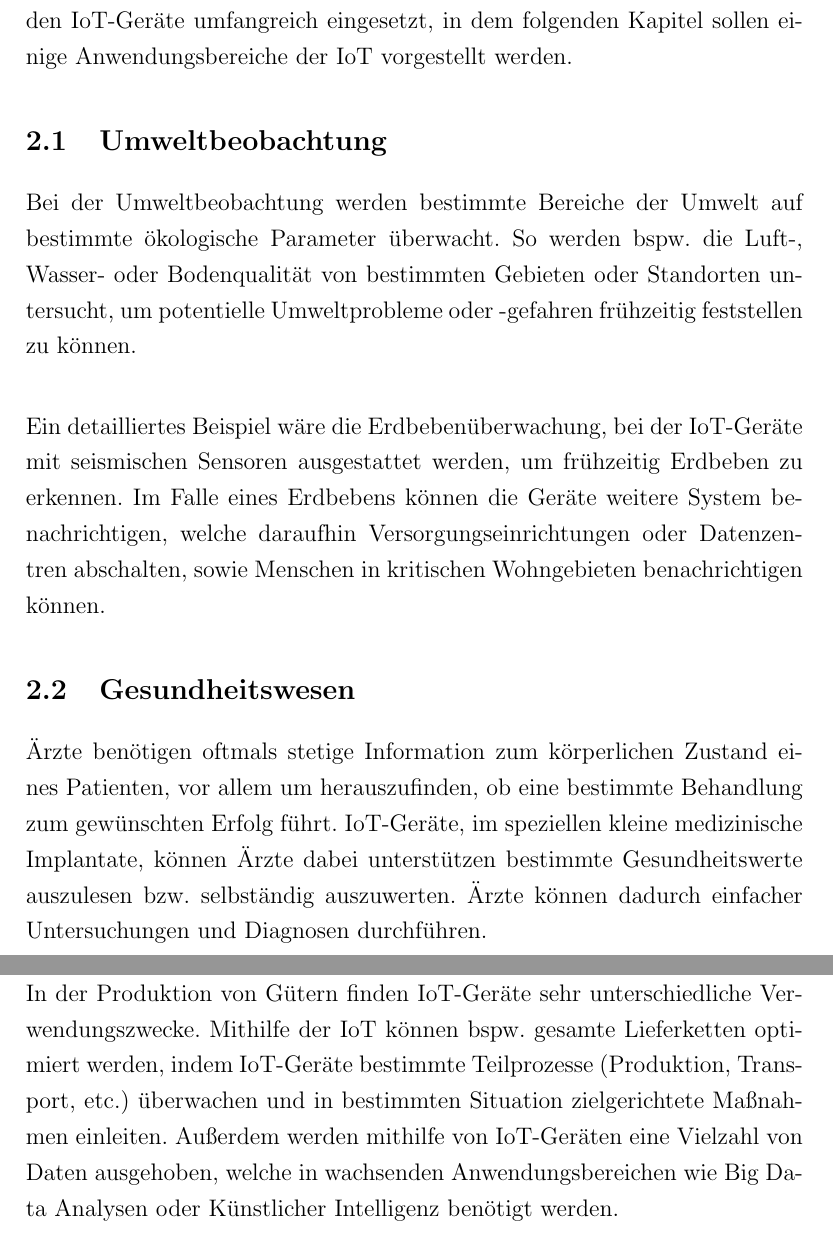
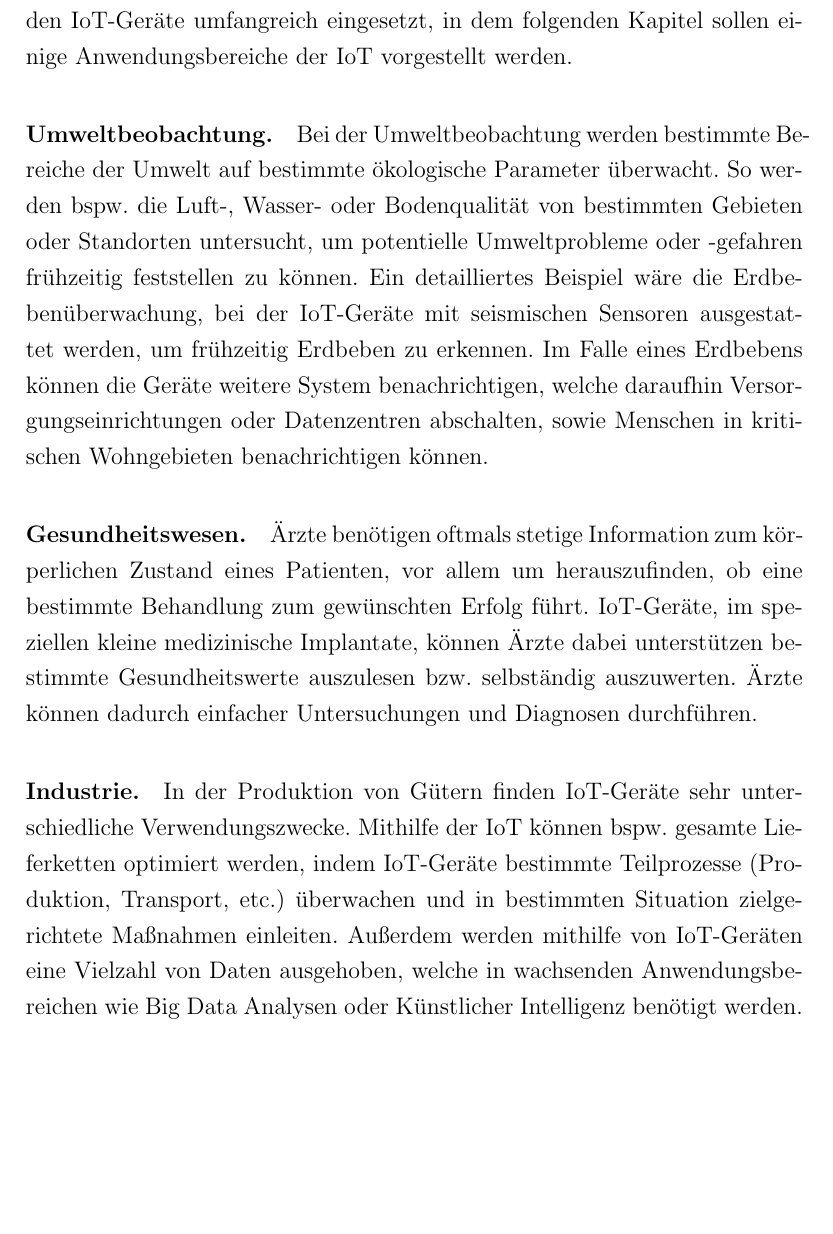
Before and after one commit to SerQuicky/hsfl-security-threats-and-possible-countermeasures-in-iot, a LaTeX document (latex/document.tex, which reads latex/sections/domains.tex): two parts of pages 4 and 5 of 9 before the commit and part of page 4 of 9 after it, the two joined at a grey line, cut so that both start at the same text, the shorter picture padded with empty space. Compiled offline with pdfLaTeX.

Commit message:
Update domains.tex

```diff
--- a/latex/sections/domains.tex
+++ b/latex/sections/domains.tex
@@ -2,23 +2,22 @@
 Aufgrund der allgemeinen Digitalisierung vieler Abläufe und Branchen werden IoT-Geräte umfangreich eingesetzt,
 in dem folgenden Kapitel sollen einige Anwendungsbereiche der IoT vorgestellt werden.
 
-\subsection{Umweltbeobachtung}
+\paragraph{Umweltbeobachtung.}
 Bei der Umweltbeobachtung werden bestimmte Bereiche der Umwelt auf bestimmte ökologische Parameter überwacht.
 So werden bspw. die Luft-, Wasser- oder Bodenqualität von bestimmten Gebieten oder Standorten
-untersucht, um potentielle Umweltprobleme oder -gefahren frühzeitig feststellen zu können. \\
-
+untersucht, um potentielle Umweltprobleme oder -gefahren frühzeitig feststellen zu können.
 Ein detailliertes Beispiel wäre die Erdbebenüberwachung, bei der IoT-Geräte mit seismischen Sensoren
 ausgestattet werden, um frühzeitig Erdbeben zu erkennen. Im Falle eines Erdbebens können die Geräte
 weitere System benachrichtigen, welche daraufhin Versorgungseinrichtungen oder  Datenzentren
 abschalten, sowie Menschen in kritischen Wohngebieten benachrichtigen können.
 
-\subsection{Gesundheitswesen}
-Ärzte benötigen oftmals stetige Information zum körperlichen Zustand eines Patienten, vor allem um
+\paragraph{Gesundheitswesen.}
+Ärzte benötigen oftmals stetige Information zum kör- perlichen Zustand eines Patienten, vor allem um
 herauszufinden, ob eine bestimmte Behandlung zum gewünschten Erfolg führt. IoT-Geräte, im speziellen
 kleine medizinische Implantate, können Ärzte dabei unterstützen bestimmte Gesundheitswerte auszulesen bzw.
 selbständig auszuwerten. Ärzte können dadurch einfacher Untersuchungen und Diagnosen durchführen.
 
-\subsection{Industrie}
+\paragraph{Industrie.}
 In der Produktion von Gütern finden IoT-Geräte sehr unterschiedliche Verwendungszwecke. Mithilfe der IoT können
 bspw. gesamte Lieferketten optimiert werden, indem IoT-Geräte bestimmte Teilprozesse (Produktion, Transport, etc.)
 überwachen und in bestimmten Situation zielgerichtete Maßnahmen einleiten. Außerdem werden mithilfe von IoT-Geräten eine
```
Also changed, not shown: latex/sections/domains.tex (5 more changed lines).
